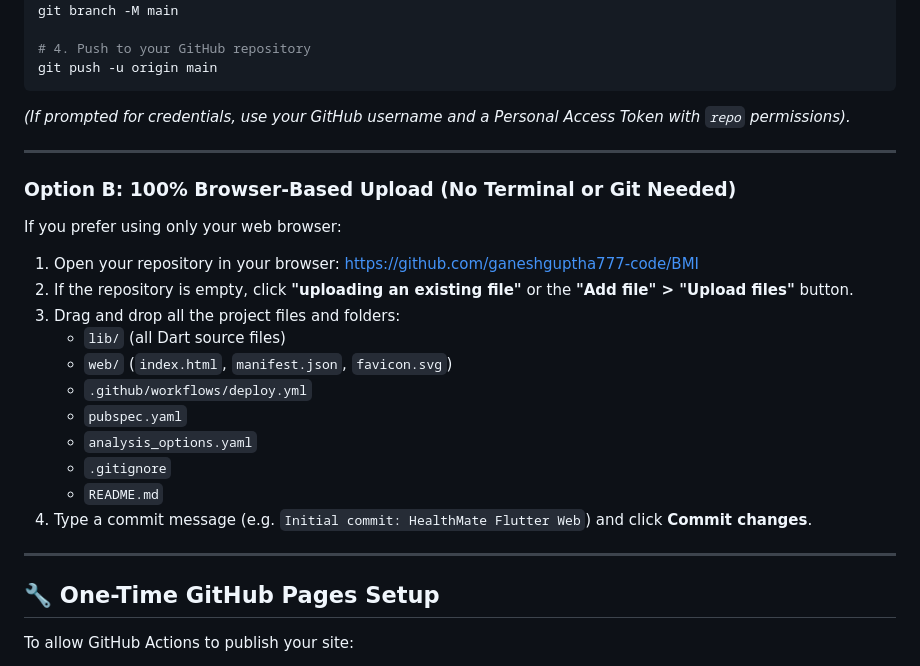
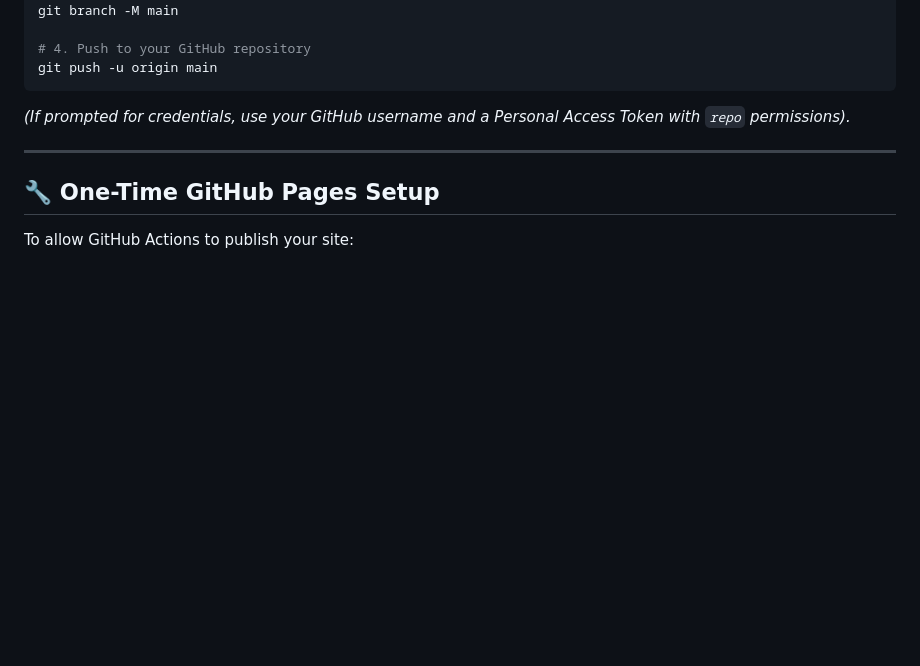
Before and after one commit to ganeshguptha777-code/BMI, a Markdown page: README.md, the part around the change. Drawn GitHub-style; blank space fills up the shorter version.

```diff
--- a/README.md
+++ b/README.md
@@ -76,24 +76,6 @@ git push -u origin main
 
 ---
 
-### Option B: 100% Browser-Based Upload (No Terminal or Git Needed)
-
-If you prefer using only your web browser:
-
-1. Open your repository in your browser: [https://github.com/ganeshguptha777-code/BMI](https://github.com/ganeshguptha777-code/BMI)
-2. If the repository is empty, click **"uploading an existing file"** or the **"Add file" > "Upload files"** button.
-3. Drag and drop all the project files and folders:
-   - `lib/` (all Dart source files)
-   - `web/` (`index.html`, `manifest.json`, `favicon.svg`)
-   - `.github/workflows/deploy.yml`
-   - `pubspec.yaml`
-   - `analysis_options.yaml`
-   - `.gitignore`
-   - `README.md`
-4. Type a commit message (e.g. `Initial commit: HealthMate Flutter Web`) and click **Commit changes**.
-
----
-
 ## 🔧 One-Time GitHub Pages Setup
 
 To allow GitHub Actions to publish your site:
```
